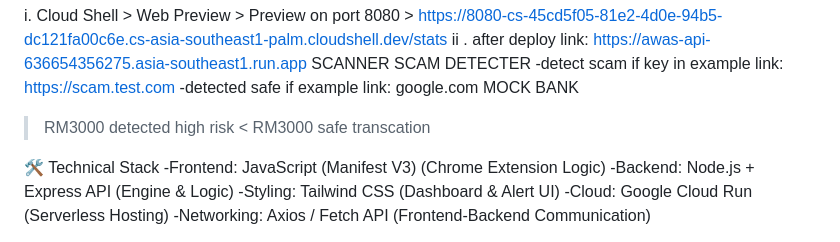
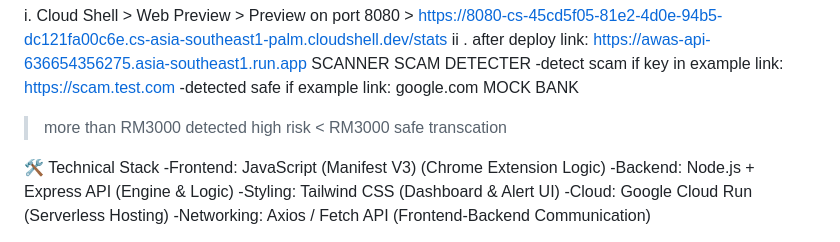
Before and after one commit to JieShin27/kitahack26, a Markdown page: README.md, the part around the change. Drawn GitHub-style.

Commit message:
Clarify scam detection and transaction risk in README
Update README to clarify scam detection criteria and transaction risk.

```diff
--- a/README.md
+++ b/README.md
@@ -26,7 +26,7 @@ SCANNER SCAM DETECTER
 -detect scam if key in example link: https://scam.test.com
 -detected safe if example link: google.com
 MOCK BANK
-> RM3000 detected high risk
+> more than RM3000 detected high risk
 < RM3000 safe transcation
 
 🛠️ Technical Stack
```
